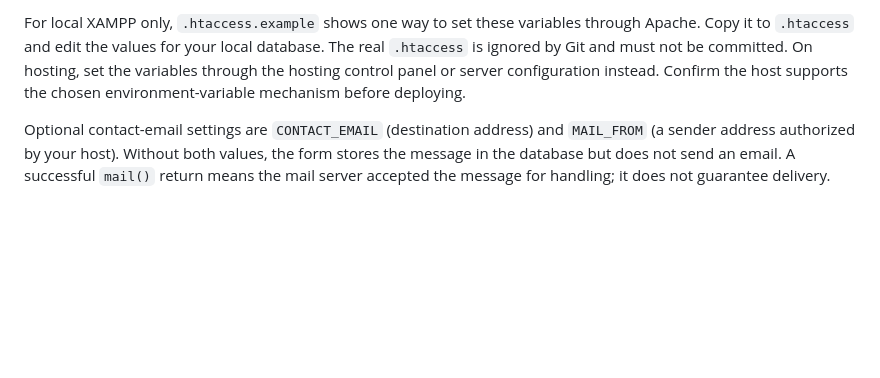
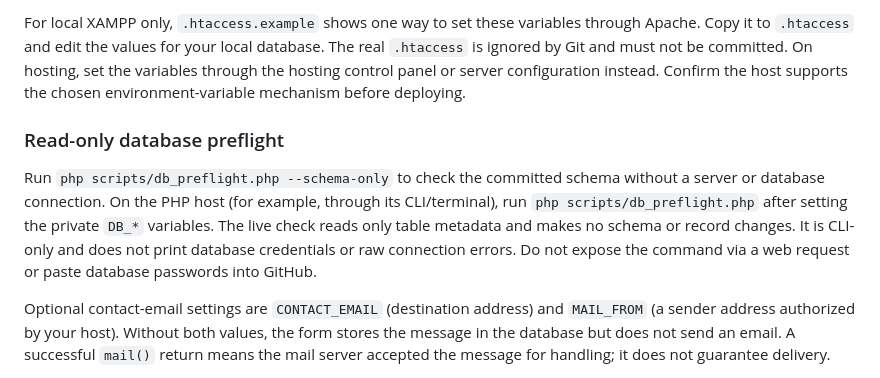
Before and after one commit to ridhorezkyanwar/shadowsix-lms, a Markdown page: README.md, the part around the change. Drawn GitHub-style; blank space fills up the shorter version.

Commit message:
docs: document read-only database preflight

```diff
--- a/README.md
+++ b/README.md
@@ -54,6 +54,10 @@ ShadowSix is a PHP and MySQL/MariaDB learning-management project built for a sch
 
 For local XAMPP only, `.htaccess.example` shows one way to set these variables through Apache. Copy it to `.htaccess` and edit the values for your local database. The real `.htaccess` is ignored by Git and must not be committed. On hosting, set the variables through the hosting control panel or server configuration instead. Confirm the host supports the chosen environment-variable mechanism before deploying.
 
+### Read-only database preflight
+
+Run `php scripts/db_preflight.php --schema-only` to check the committed schema without a server or database connection. On the PHP host (for example, through its CLI/terminal), run `php scripts/db_preflight.php` after setting the private `DB_*` variables. The live check reads only table metadata and makes no schema or record changes. It is CLI-only and does not print database credentials or raw connection errors. Do not expose the command via a web request or paste database passwords into GitHub.
+
 Optional contact-email settings are `CONTACT_EMAIL` (destination address) and `MAIL_FROM` (a sender address authorized by your host). Without both values, the form stores the message in the database but does not send an email. A successful `mail()` return means the mail server accepted the message for handling; it does not guarantee delivery.
 
 Open `http://localhost/shadowsix-lms/index.php`. Register a new account to test the student flow. The schema does not create a default administrator. To grant admin access on your own development database after registering, run a deliberate database operation such as `UPDATE login SET role = 'admin' WHERE email = 'your-own-address@example.test';` with your own registered email. Never put real account credentials or data in the repository.
```
